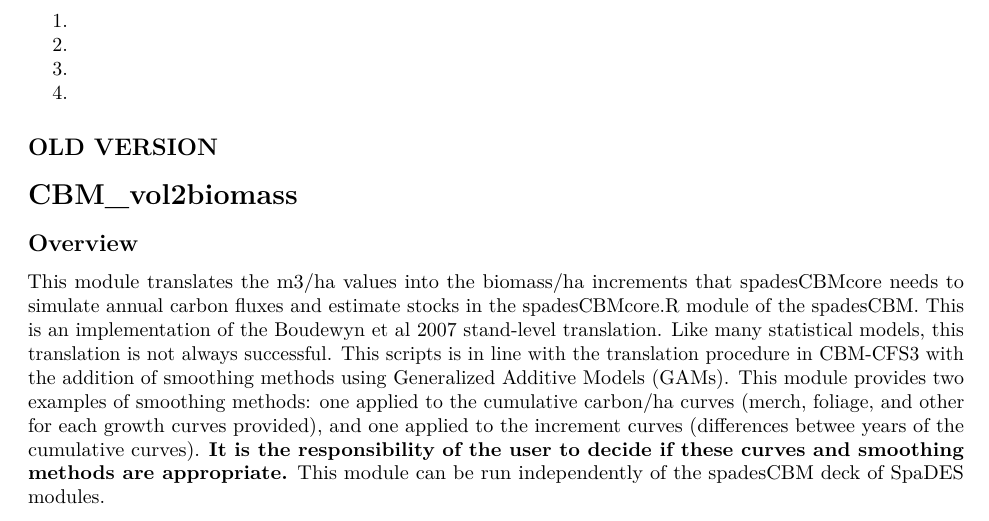
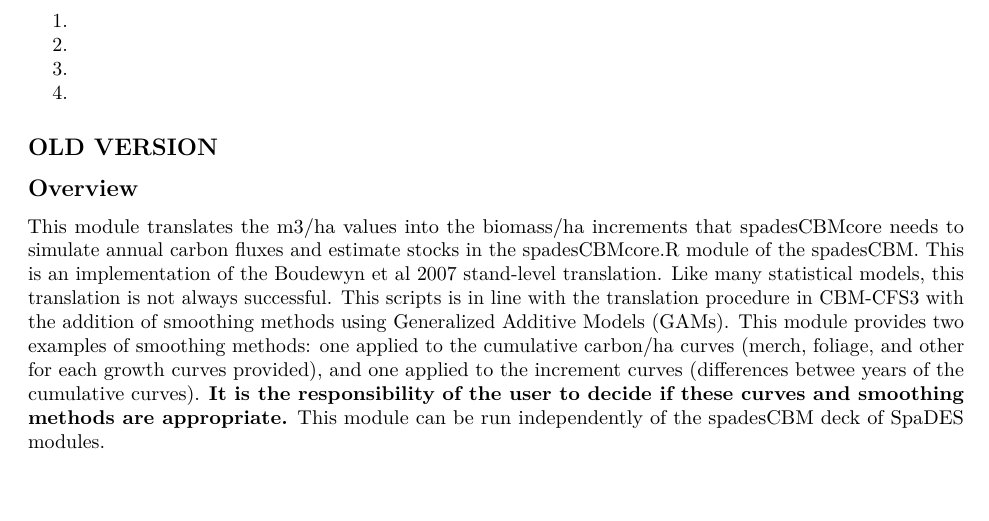
Before and after one commit to suz-estella/CBM_vol2biomass, an R Markdown document (CBM_vol2biomass.Rmd): part of page 2 of 5, cut so that both start at the same text. Rendered offline with R 4.5, knitr and Pandoc, then LaTeX, with nearby package versions.

Commit message:
Rmd formatting

```diff
--- a/CBM_vol2biomass.Rmd
+++ b/CBM_vol2biomass.Rmd
@@ -54,8 +54,6 @@ This documentation is work in progress. Potential discrepancies and omissions ma
 
 
 ## OLD VERSION
-
-# CBM_vol2biomass
 
 ## Overview
 
```
